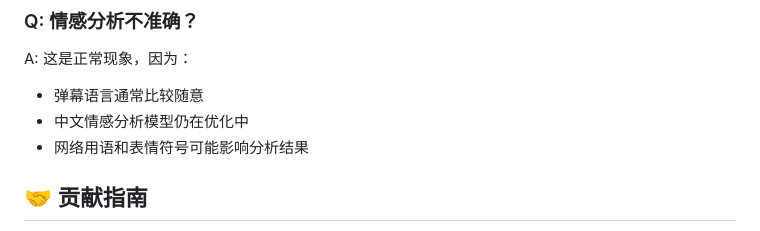
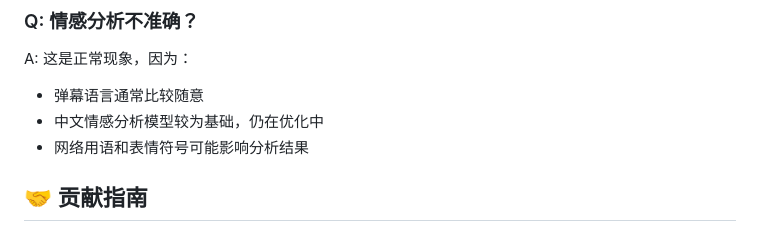
Before and after one commit to Zomedk/BiliDanmaku, a Markdown page: README.md, the part around the change. GitHub-like rendering.

```diff
--- a/README.md
+++ b/README.md
@@ -200,7 +200,7 @@ A: 确保：
 ### Q: 情感分析不准确？
 A: 这是正常现象，因为：
 - 弹幕语言通常比较随意
-- 中文情感分析模型仍在优化中
+- 中文情感分析模型较为基础，仍在优化中
 - 网络用语和表情符号可能影响分析结果
 
 ## 🤝 贡献指南
```
